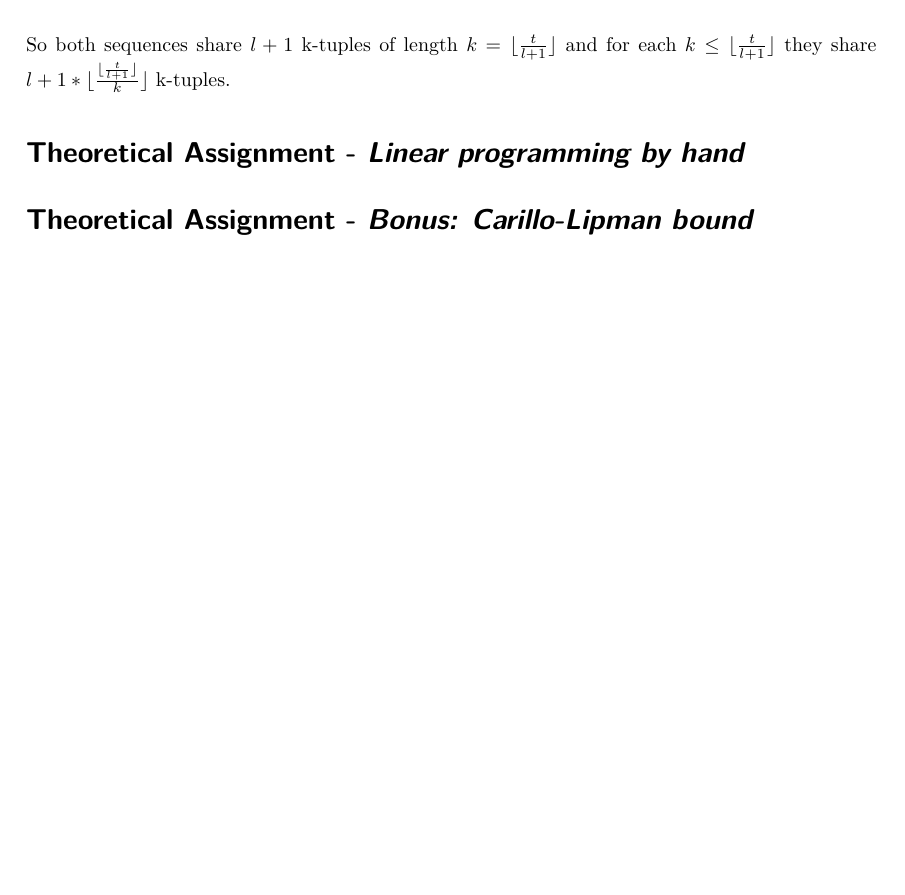
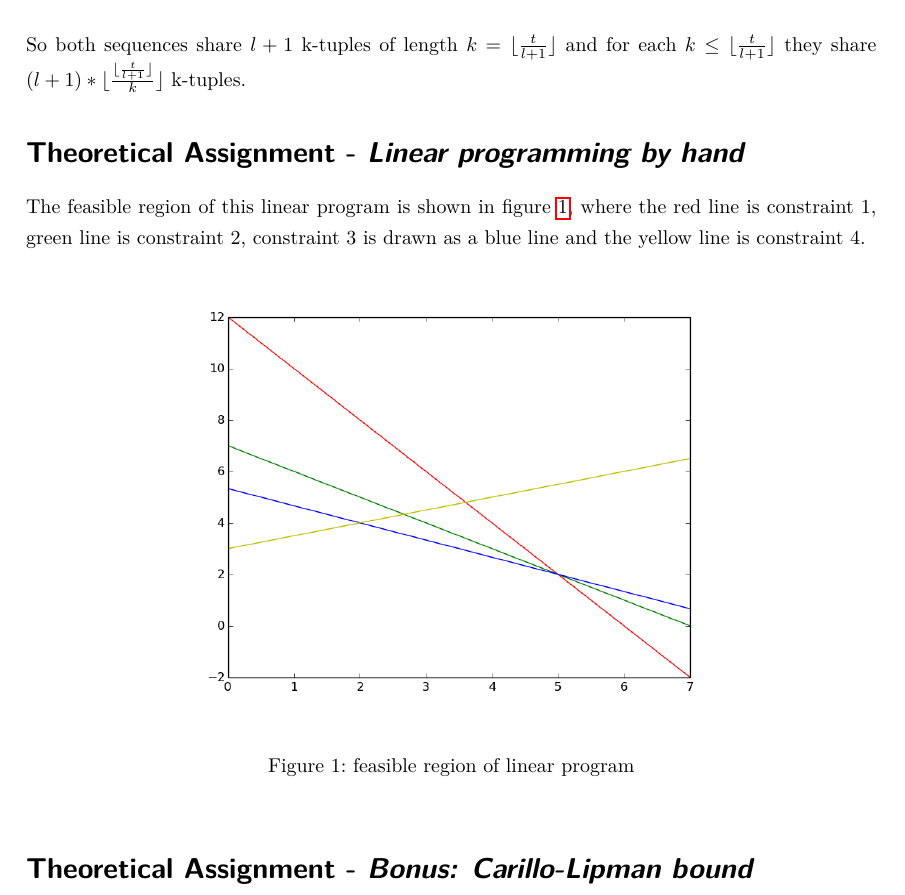
Before and after one commit to RiesBen/BioinformaticsI-Assigments, a LaTeX problem sheet (AssignmentV/Assignment5-Ditz_Schroeder-WS15-16.tex): part of the page, cut so that both start at the same text, the shorter picture padded with empty space. Compiled offline with pdfLaTeX.

Commit message:
viele viele bunte smarties

```diff
--- a/AssignmentV/Assignment5-Ditz_Schroeder-WS15-16.tex
+++ b/AssignmentV/Assignment5-Ditz_Schroeder-WS15-16.tex
@@ -122,10 +122,22 @@ Assume two sequences of length t with l mismatches. In the worst case, all misma
 distributed uniformly. Than both sequences will share $l+1$ tuples of length $\lfloor\frac{t}{l+1}\rfloor$.\\
 \\
 \noindent So both sequences share $l+1$ k-tuples of length $k = \lfloor\frac{t}{l+1}\rfloor$ and for each
-$k \le \lfloor\frac{t}{l+1}\rfloor$ they share $l+1 * \lfloor\frac{\lfloor\frac{t}{l+1}\rfloor}{k}\rfloor$
+$k \le \lfloor\frac{t}{l+1}\rfloor$ they share $(l+1) * \lfloor\frac{\lfloor\frac{t}{l+1}\rfloor}{k}\rfloor$
 k-tuples.
 
 \section*{Theoretical Assignment - \textsl{Linear programming by hand}}
+
+The feasible region of this linear program is shown in figure \ref{feasibleRegion}, where the red line
+is constraint 1, green line is constraint 2, constraint 3 is drawn as a blue line and the yellow line
+is constraint 4.
+
+\begin{figure}[ht]
+ \centering
+ \includegraphics[width=0.7\textwidth]{img/figure_1.png}
+ \caption{feasible region of linear program}
+ \label{feasibleRegion}
+\end{figure}
+
 
 \section*{Theoretical Assignment - \textsl{Bonus: Carillo-Lipman bound}}
 
```
Also changed, not shown: AssignmentV/Assignment5-Ditz_Schroeder-WS15-16.pdf, AssignmentV/img/figure_1.png (added), 3 other files.
